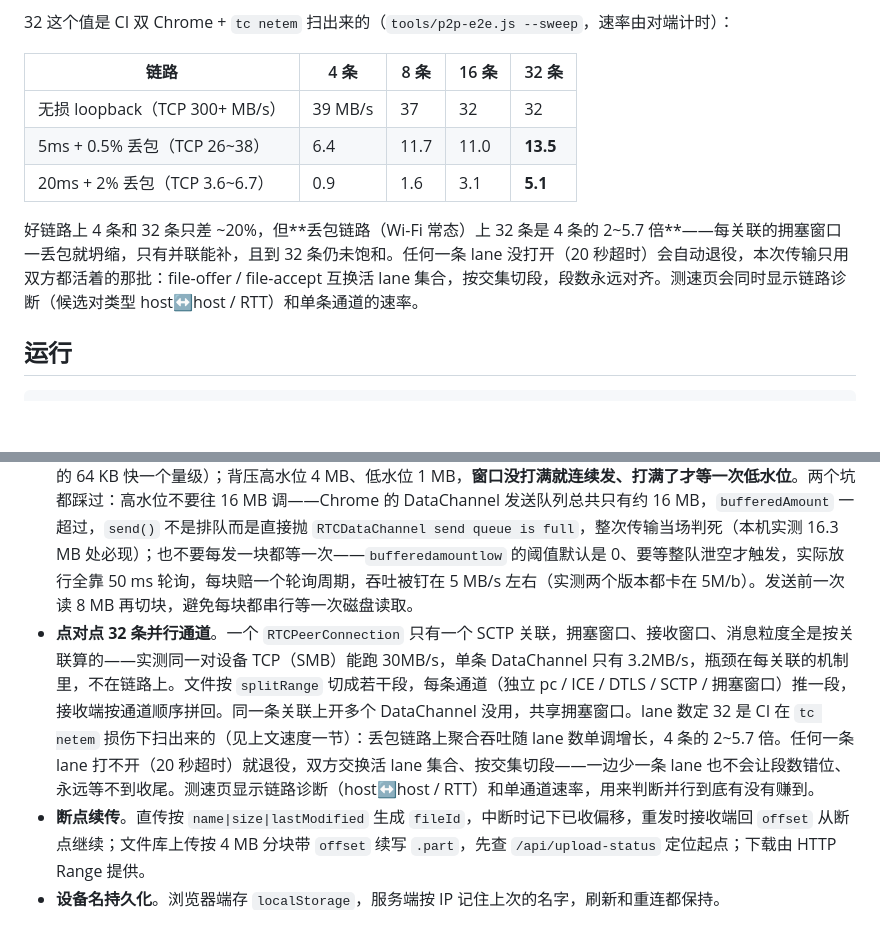
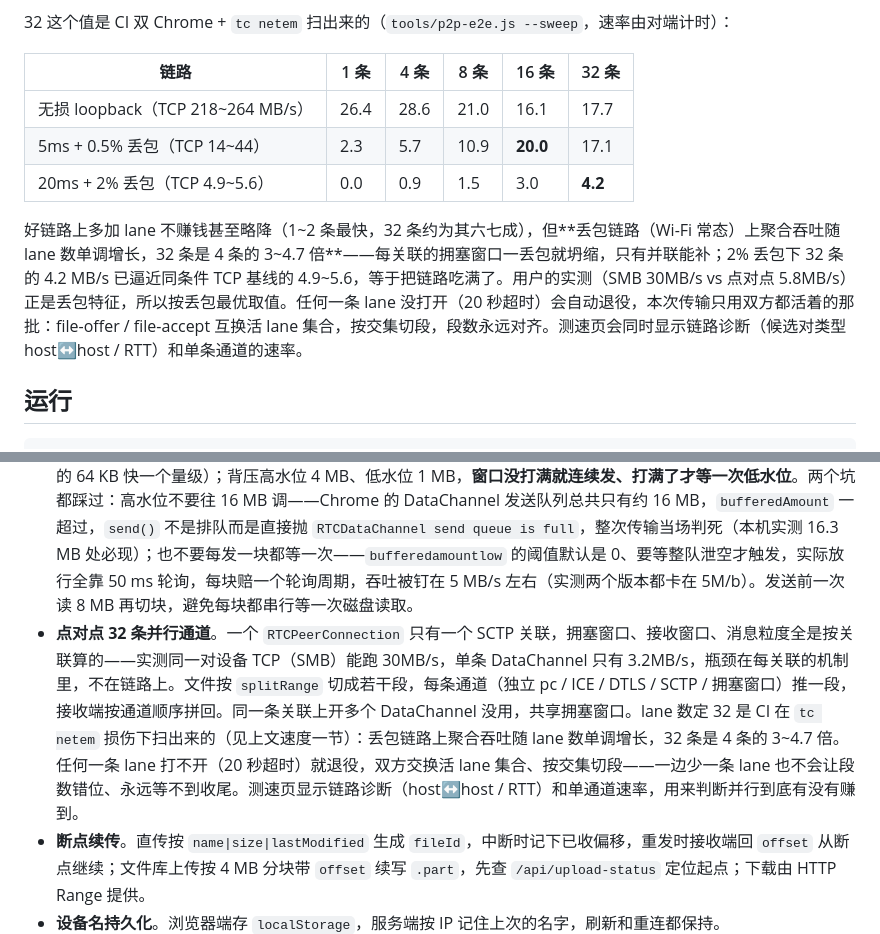
Before and after one commit to inmomi/lan-share-node, a Markdown page: README.md, 2 parts joined by grey strips. Drawn GitHub-style; blank space fills up the shorter version.

Commit message:
README 的速度表换成本仓库 CI 的实测数
e2e-p2p.yml 首跑（双 Chrome + tc netem，速率由对端计时）：

| 链路 | 1 | 4 | 8 | 16 | 32 条 |
| 无损 loopback（TCP 218~264） | 26.4 | 28.6 | 21.0 | 16.1 | 17.7 |
| 5ms+0.5% 丢包（TCP 14~44） | 2.3 | 5.7 | 10.9 | 20.0 | 17.1 |
| 20ms+2% 丢包（TCP 4.9~5.6） | 0.0 | 0.9 | 1.5 | 3.0 | 4.2 |

结论不变：好链路上多 lane 不赚钱，丢包链路上单调增长，32 条是 4 条的
3~4.7 倍；2% 丢包下 32 条的 4.2 MB/s 已逼近同条件 TCP 基线，链路吃满。

```diff
--- a/README.md
+++ b/README.md
@@ -20,13 +20,13 @@
 
 32 这个值是 CI 双 Chrome + `tc netem` 扫出来的（`tools/p2p-e2e.js --sweep`，速率由对端计时）：
 
-| 链路 | 4 条 | 8 条 | 16 条 | 32 条 |
-|---|---|---|---|---|
-| 无损 loopback（TCP 300+ MB/s） | 39 MB/s | 37 | 32 | 32 |
-| 5ms + 0.5% 丢包（TCP 26~38） | 6.4 | 11.7 | 11.0 | **13.5** |
-| 20ms + 2% 丢包（TCP 3.6~6.7） | 0.9 | 1.6 | 3.1 | **5.1** |
+| 链路 | 1 条 | 4 条 | 8 条 | 16 条 | 32 条 |
+|---|---|---|---|---|---|
+| 无损 loopback（TCP 218~264 MB/s） | 26.4 | 28.6 | 21.0 | 16.1 | 17.7 |
+| 5ms + 0.5% 丢包（TCP 14~44） | 2.3 | 5.7 | 10.9 | **20.0** | 17.1 |
+| 20ms + 2% 丢包（TCP 4.9~5.6） | 0.0 | 0.9 | 1.5 | 3.0 | **4.2** |
 
-好链路上 4 条和 32 条只差 ~20%，但**丢包链路（Wi-Fi 常态）上 32 条是 4 条的 2~5.7 倍**——每关联的拥塞窗口一丢包就坍缩，只有并联能补，且到 32 条仍未饱和。任何一条 lane 没打开（20 秒超时）会自动退役，本次传输只用双方都活着的那批：file-offer / file-accept 互换活 lane 集合，按交集切段，段数永远对齐。测速页会同时显示链路诊断（候选对类型 host↔host / RTT）和单条通道的速率。
+好链路上多加 lane 不赚钱甚至略降（1~2 条最快，32 条约为其六七成），但**丢包链路（Wi-Fi 常态）上聚合吞吐随 lane 数单调增长，32 条是 4 条的 3~4.7 倍**——每关联的拥塞窗口一丢包就坍缩，只有并联能补；2% 丢包下 32 条的 4.2 MB/s 已逼近同条件 TCP 基线的 4.9~5.6，等于把链路吃满了。用户的实测（SMB 30MB/s vs 点对点 5.8MB/s）正是丢包特征，所以按丢包最优取值。任何一条 lane 没打开（20 秒超时）会自动退役，本次传输只用双方都活着的那批：file-offer / file-accept 互换活 lane 集合，按交集切段，段数永远对齐。测速页会同时显示链路诊断（候选对类型 host↔host / RTT）和单条通道的速率。
 
 ## 运行
 
@@ -59,7 +59,7 @@ Windows 双击 `start.bat` 即可。
 - **零第三方依赖**。WebSocket 服务端是按 RFC 6455 自己实现的握手与帧编解码，不装 `ws`；上传用裸请求体流式落盘，不装 `multer`/`busboy`。`npm install` 什么都不用装。
 - **不配 STUN/TURN**。纯内网场景下 WebRTC 用本机内网 IP 的 host candidate 就能直连，因此完全离线可用。
 - **分块 + 背压 + 预读**。切片取 `RTCSctpTransport.maxMessageSize` 与 1 MB 的较小值（Chrome 默认 256 KB，比旧的 64 KB 快一个量级）；背压高水位 4 MB、低水位 1 MB，**窗口没打满就连续发、打满了才等一次低水位**。两个坑都踩过：高水位不要往 16 MB 调——Chrome 的 DataChannel 发送队列总共只有约 16 MB，`bufferedAmount` 一超过，`send()` 不是排队而是直接抛 `RTCDataChannel send queue is full`，整次传输当场判死（本机实测 16.3 MB 处必现）；也不要每发一块都等一次——`bufferedamountlow` 的阈值默认是 0、要等整队泄空才触发，实际放行全靠 50 ms 轮询，每块赔一个轮询周期，吞吐被钉在 5 MB/s 左右（实测两个版本都卡在 5M/b）。发送前一次读 8 MB 再切块，避免每块都串行等一次磁盘读取。
-- **点对点 32 条并行通道**。一个 `RTCPeerConnection` 只有一个 SCTP 关联，拥塞窗口、接收窗口、消息粒度全是按关联算的——实测同一对设备 TCP（SMB）能跑 30MB/s，单条 DataChannel 只有 3.2MB/s，瓶颈在每关联的机制里，不在链路上。文件按 `splitRange` 切成若干段，每条通道（独立 pc / ICE / DTLS / SCTP / 拥塞窗口）推一段，接收端按通道顺序拼回。同一条关联上开多个 DataChannel 没用，共享拥塞窗口。lane 数定 32 是 CI 在 `tc netem` 损伤下扫出来的（见上文速度一节）：丢包链路上聚合吞吐随 lane 数单调增长，4 条的 2~5.7 倍。任何一条 lane 打不开（20 秒超时）就退役，双方交换活 lane 集合、按交集切段——一边少一条 lane 也不会让段数错位、永远等不到收尾。测速页显示链路诊断（host↔host / RTT）和单通道速率，用来判断并行到底有没有赚到。
+- **点对点 32 条并行通道**。一个 `RTCPeerConnection` 只有一个 SCTP 关联，拥塞窗口、接收窗口、消息粒度全是按关联算的——实测同一对设备 TCP（SMB）能跑 30MB/s，单条 DataChannel 只有 3.2MB/s，瓶颈在每关联的机制里，不在链路上。文件按 `splitRange` 切成若干段，每条通道（独立 pc / ICE / DTLS / SCTP / 拥塞窗口）推一段，接收端按通道顺序拼回。同一条关联上开多个 DataChannel 没用，共享拥塞窗口。lane 数定 32 是 CI 在 `tc netem` 损伤下扫出来的（见上文速度一节）：丢包链路上聚合吞吐随 lane 数单调增长，32 条是 4 条的 3~4.7 倍。任何一条 lane 打不开（20 秒超时）就退役，双方交换活 lane 集合、按交集切段——一边少一条 lane 也不会让段数错位、永远等不到收尾。测速页显示链路诊断（host↔host / RTT）和单通道速率，用来判断并行到底有没有赚到。
 - **断点续传**。直传按 `name|size|lastModified` 生成 `fileId`，中断时记下已收偏移，重发时接收端回 `offset` 从断点继续；文件库上传按 4 MB 分块带 `offset` 续写 `.part`，先查 `/api/upload-status` 定位起点；下载由 HTTP Range 提供。
 - **设备名持久化**。浏览器端存 `localStorage`，服务端按 IP 记住上次的名字，刷新和重连都保持。
 - **pacing 单独一个文件**。`public/p2p-pump.js` 用 UMD 包了一层，Node 里可以直接 `require`；测试用假 DataChannel 复现 Chrome 的 16 MB 队列上限来跑真代码——背压阈值这类边界靠真机点文件是点不出来的。
```
